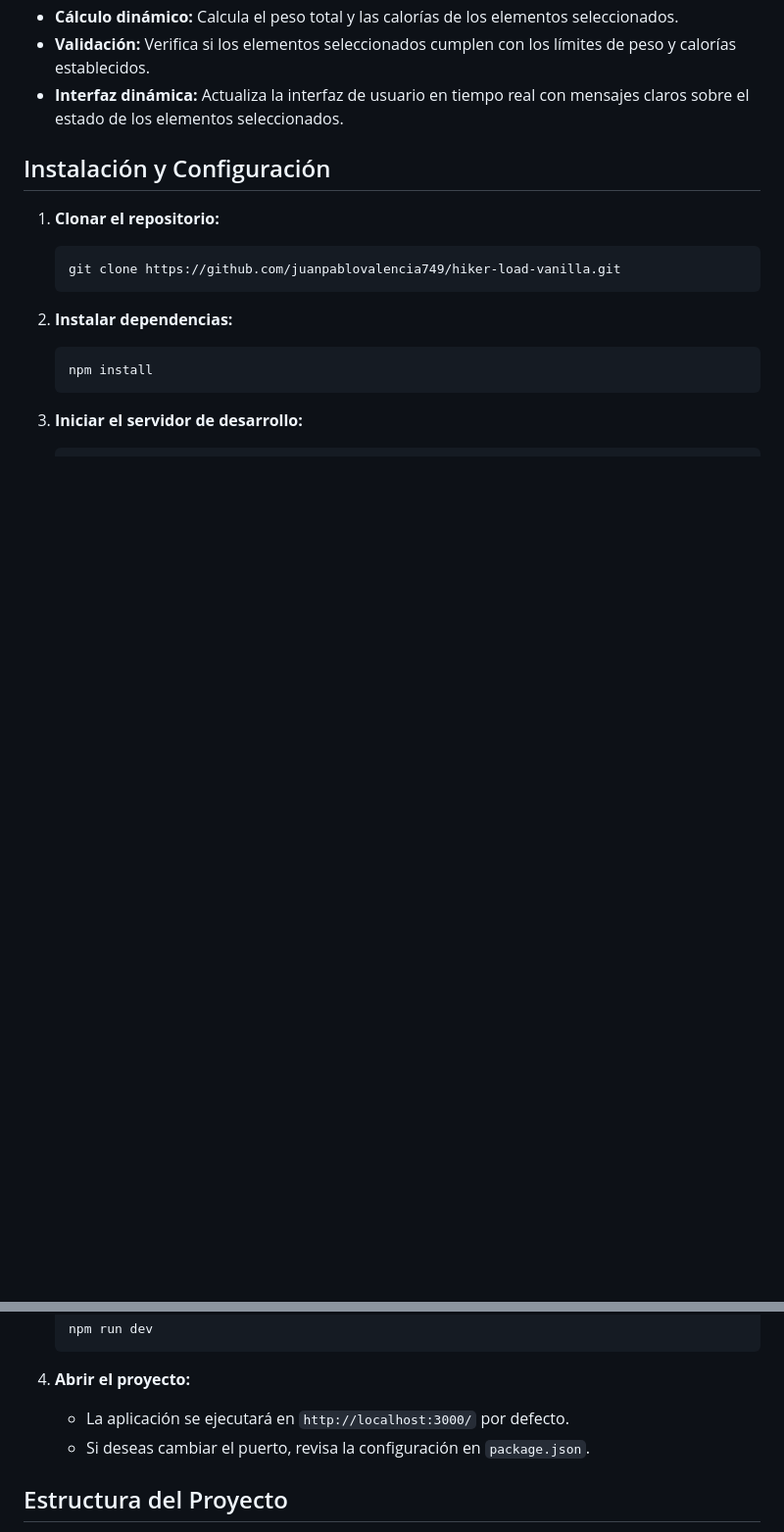
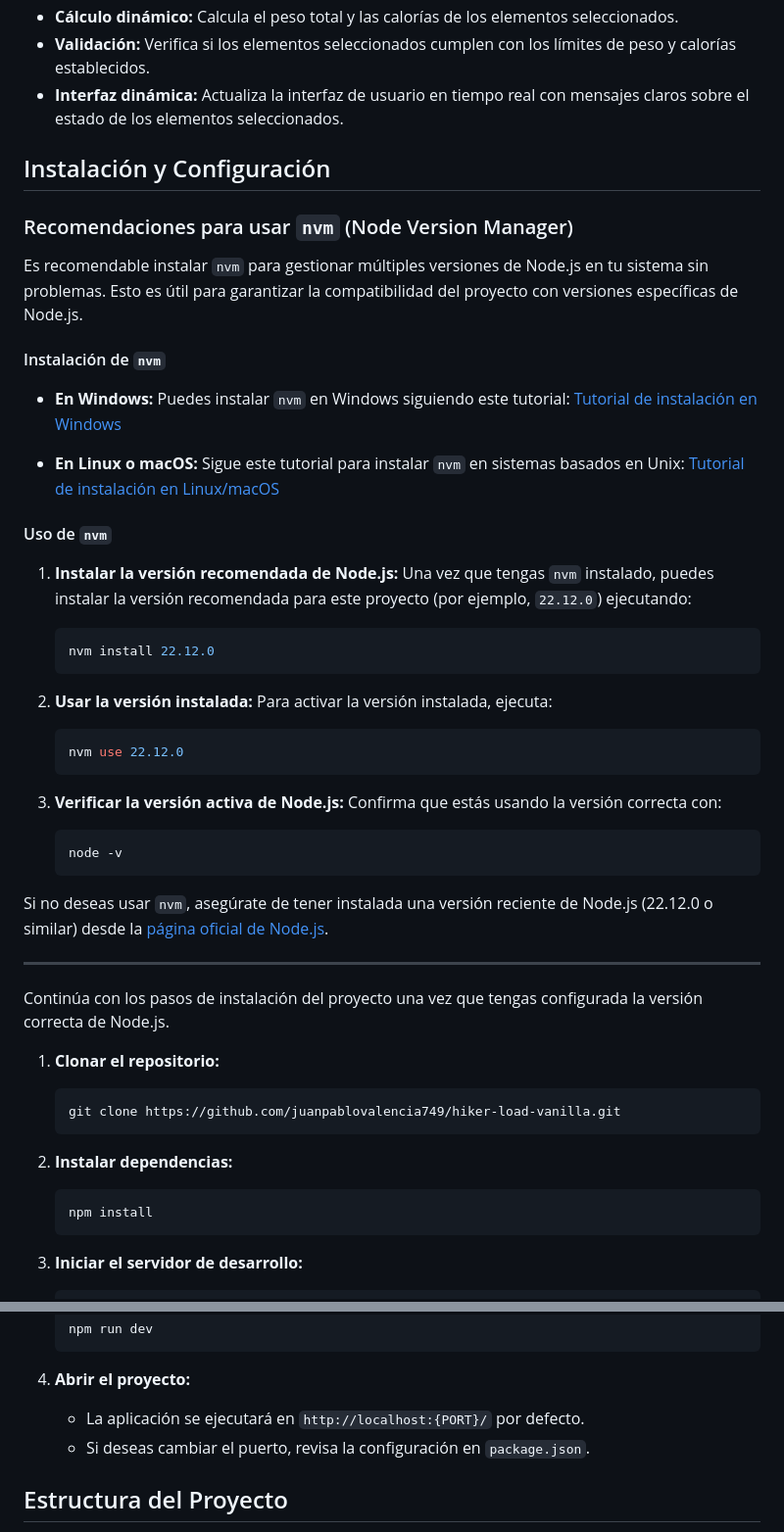
Before and after one commit to juanpablovalencia749/hiker-load-vanilla, a Markdown page: README.md, 2 parts joined by grey strips. Shown at 98% size. GitHub-like rendering; blank space fills up the shorter version.

Commit message:
Added steps to install and use NVM, along with a related tutorial video

````diff
--- a/README.md
+++ b/README.md
@@ -10,6 +10,48 @@ Hiker Load Vanilla es una aplicación web desarrollada en JavaScript puro (Vanil
 - **Interfaz dinámica:** Actualiza la interfaz de usuario en tiempo real con mensajes claros sobre el estado de los elementos seleccionados.
 
 ## Instalación y Configuración
+
+### Recomendaciones para usar `nvm` (Node Version Manager)
+
+Es recomendable instalar `nvm` para gestionar múltiples versiones de Node.js en tu sistema sin problemas. Esto es útil para garantizar la compatibilidad del proyecto con versiones específicas de Node.js.
+
+#### Instalación de `nvm`
+
+- **En Windows:**
+  Puedes instalar `nvm` en Windows siguiendo este tutorial:
+  [Tutorial de instalación en Windows](https://www.youtube.com/watch?v=nyiJ1PZhBuY&t=61s&ab_channel=HolaDevs)
+
+- **En Linux o macOS:**
+  Sigue este tutorial para instalar `nvm` en sistemas basados en Unix:
+  [Tutorial de instalación en Linux/macOS](https://www.youtube.com/watch?v=2K8MwrRc_Lc&ab_channel=HolaDevs)
+
+#### Uso de `nvm`
+
+1. **Instalar la versión recomendada de Node.js:**
+   Una vez que tengas `nvm` instalado, puedes instalar la versión recomendada para este proyecto (por ejemplo, `22.12.0`) ejecutando:
+
+   ```bash
+   nvm install 22.12.0
+   ```
+
+2. **Usar la versión instalada:**
+   Para activar la versión instalada, ejecuta:
+
+   ```bash
+   nvm use 22.12.0
+   ```
+
+3. **Verificar la versión activa de Node.js:**
+   Confirma que estás usando la versión correcta con:
+   ```bash
+   node -v
+   ```
+
+Si no deseas usar `nvm`, asegúrate de tener instalada una versión reciente de Node.js (22.12.0 o similar) desde la [página oficial de Node.js](https://nodejs.org/).
+
+---
+
+Continúa con los pasos de instalación del proyecto una vez que tengas configurada la versión correcta de Node.js.
 
 1. **Clonar el repositorio:**
 
@@ -30,7 +72,7 @@ Hiker Load Vanilla es una aplicación web desarrollada en JavaScript puro (Vanil
    ```
 
 4. **Abrir el proyecto:**
-   - La aplicación se ejecutará en `http://localhost:3000/` por defecto.
+   - La aplicación se ejecutará en `http://localhost:{PORT}/` por defecto.
    - Si deseas cambiar el puerto, revisa la configuración en `package.json`.
 
 ## Estructura del Proyecto
````
